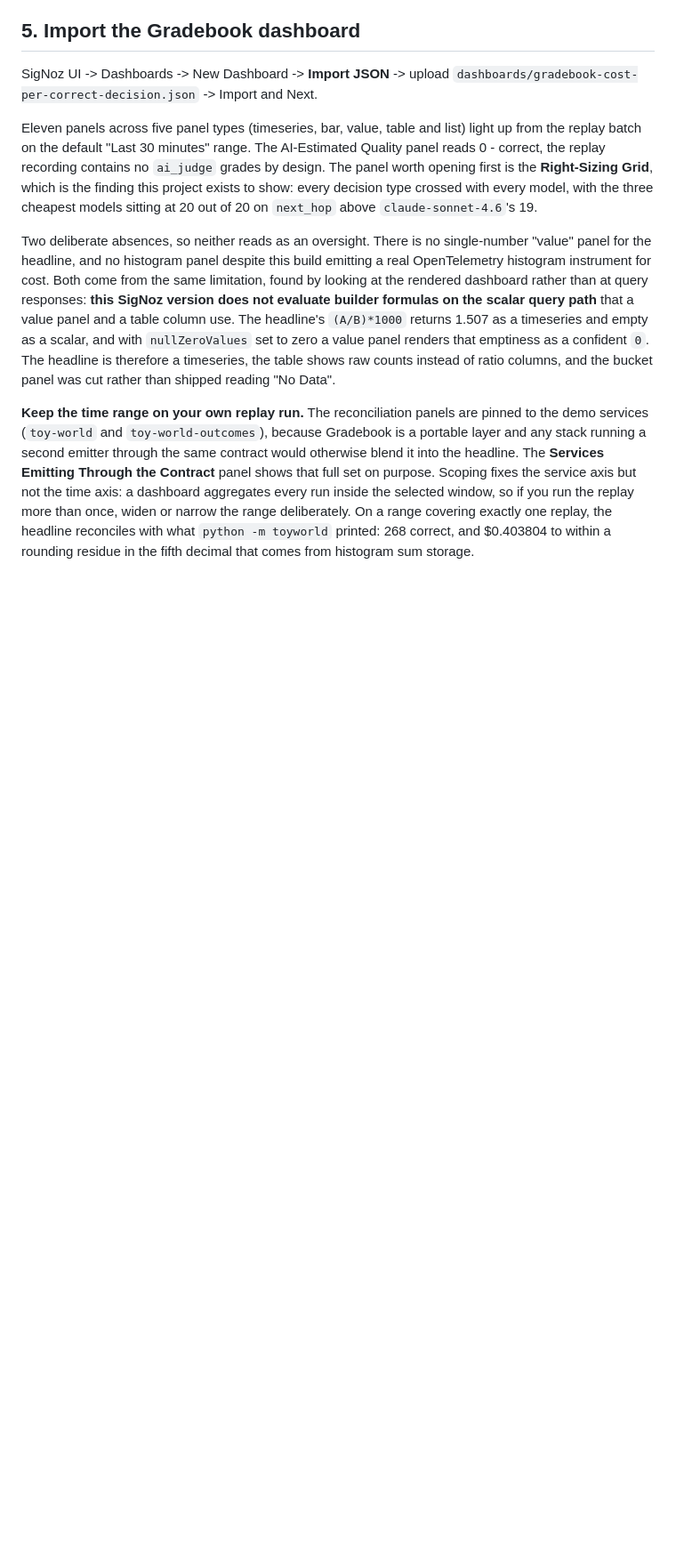
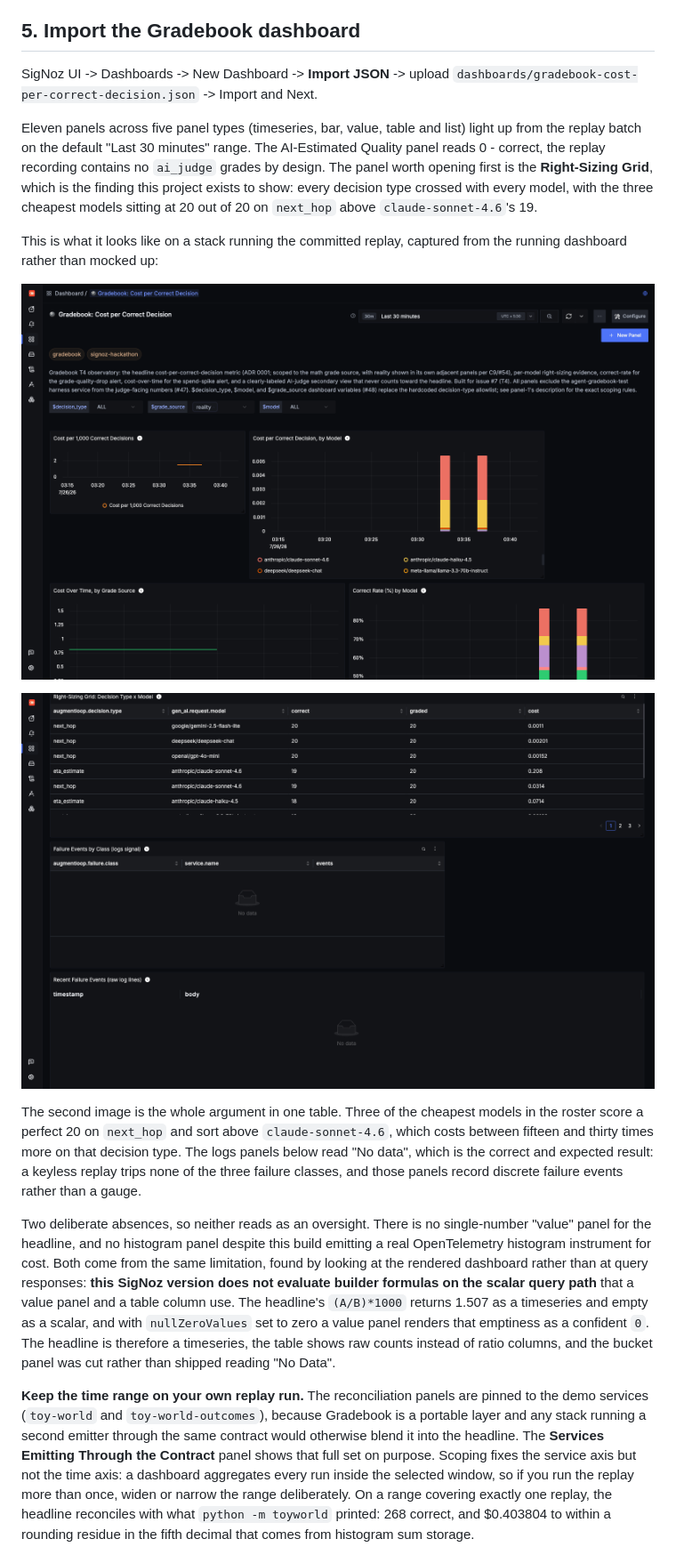
Before and after one commit to mukundheda/augmentloop-signoz-hackathon, a Markdown page: docs/judge-run.md, the part around the change. Shown at 89% size. GitHub-like rendering; pictures changed too: docs/screenshots/dashboard-headline.png (added), docs/screenshots/right-sizing-grid.png (added); blank space fills up the shorter version.

Commit message:
docs: first screenshots of SigNoz actually running this project (#58)
The repo had zero screenshots of SigNoz, on the criterion named Best Use of
SigNoz, so a judge who does not clone and cast never saw the product running
this build. Two captures from the live dashboard on the committed v2 replay,
not mockups.

Screen hygiene held: both are direct-URL dashboard views. The dashboards
index, alerts list, services page and Settings -> Channels all carry an
unrelated client service name and none of them are in frame.

Co-Authored-By: Claude Opus 5 (1M context) <noreply@anthropic.com>

```diff
--- a/docs/judge-run.md
+++ b/docs/judge-run.md
@@ -131,6 +131,20 @@ AI-Estimated Quality panel reads 0 - correct, the replay recording contains no
 **Right-Sizing Grid**, which is the finding this project exists to show: every
 decision type crossed with every model, with the three cheapest models sitting
 at 20 out of 20 on `next_hop` above `claude-sonnet-4.6`'s 19.
+
+This is what it looks like on a stack running the committed replay, captured
+from the running dashboard rather than mocked up:
+
+![Gradebook dashboard: cost per 1,000 correct decisions as a timeseries, cost per correct decision by model, cost over time by grade source, and correct rate by model, with the decision type, grade source and model variables at the top](screenshots/dashboard-headline.png)
+
+![The Right-Sizing Grid table: next_hop rows for gemini-2.5-flash-lite, deepseek-chat and gpt-4o-mini each at 20 of 20 correct, sitting above claude-sonnet-4.6 at 19 of 20, with each row's cost alongside](screenshots/right-sizing-grid.png)
+
+The second image is the whole argument in one table. Three of the cheapest
+models in the roster score a perfect 20 on `next_hop` and sort above
+`claude-sonnet-4.6`, which costs between fifteen and thirty times more on that
+decision type. The logs panels below read "No data", which is the correct and
+expected result: a keyless replay trips none of the three failure classes, and
+those panels record discrete failure events rather than a gauge.
 
 Two deliberate absences, so neither reads as an oversight. There is no
 single-number "value" panel for the headline, and no histogram panel despite
```
